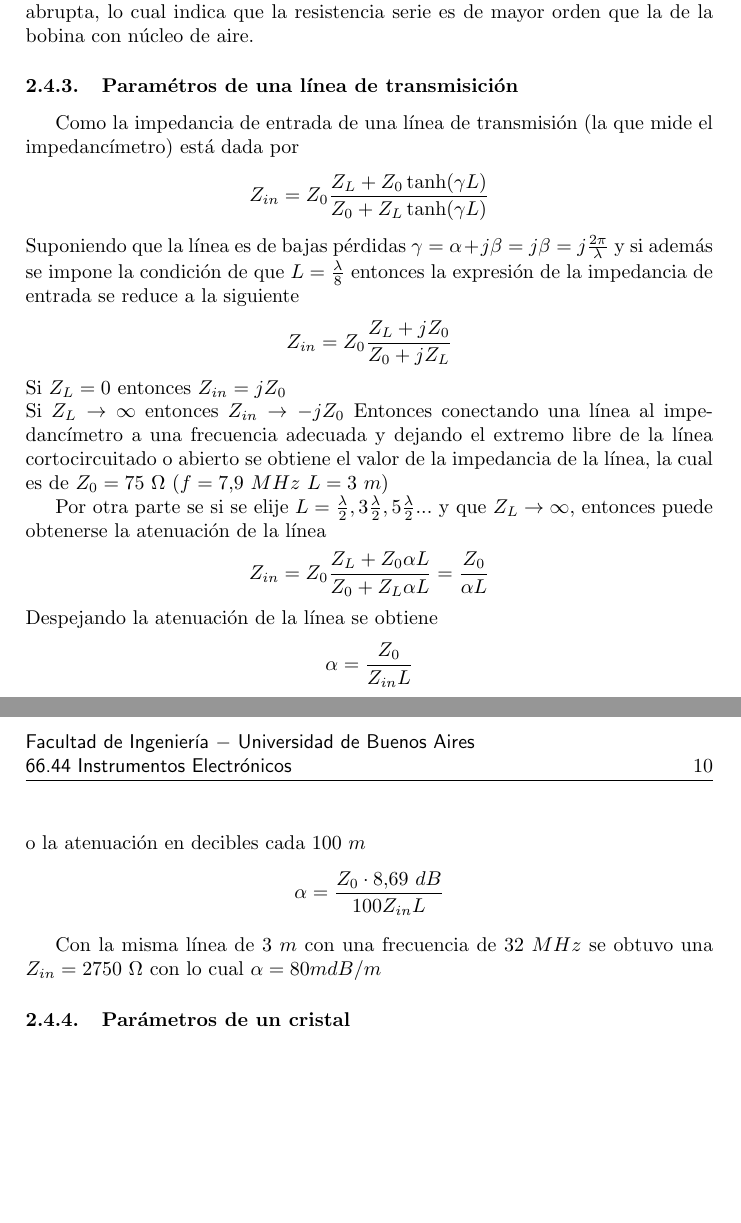
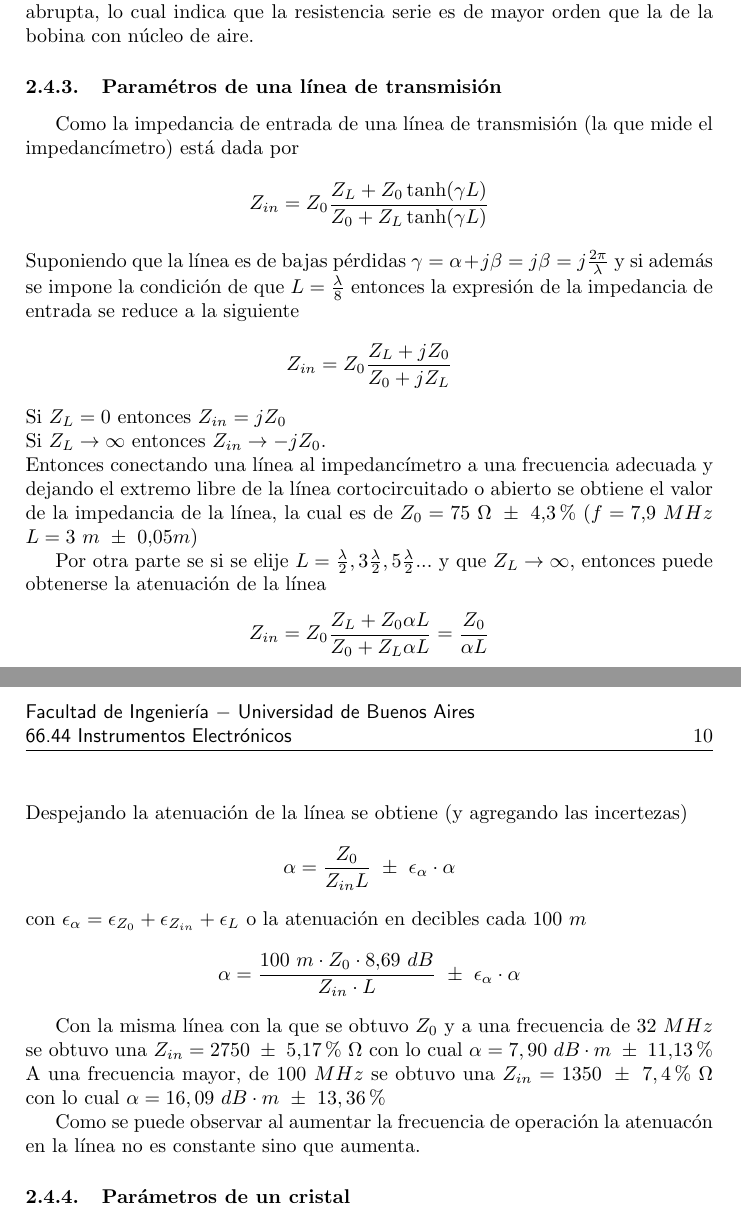
Before and after one commit to franciscoSoler/instrumentos-2014-1-cuatr, a LaTeX document (Informe 4/TP2.tex): two parts of pages 9 and 10 of 11, joined at a grey line, cut so that both start at the same text, the shorter picture padded with empty space. Compiled offline with pdfLaTeX.

Commit message:
Termine mis mediciones :DDDd, voy a buscar las entradas

```diff
--- a/Informe 4/TP2.tex
+++ b/Informe 4/TP2.tex
@@ -271,24 +271,25 @@
 		$$Z_x=-0.48\Omega+j\cdot 252\Omega$$
 		Es decir, se obtiene una inductancia de $L=0,96 \mu F$ y una resistencia negativa, la cual probablemente se deba a la incerteza del instrumento en la fase ocacionando que el fasor de impedancia que idealmente tiene una fase de 90 grados, tenga una parte real negativa. Se puede concluir que no es un buen instrumento para medir la resistencia serie equivalente de un inductor, pero si lo es para medir inductancias.
 		Por otra parte debe notarse que el barrido en frecuencia continua luego de los 42 MHz, sin embargo no se llega a alcanzar la frecuencia de resonancia donde la fase es nula. Es decir que la transici\'on de fase no es abrupta, lo cual indica que la resistencia serie es de mayor orden que la de la bobina con n\'ucleo de aire.
-		\subsubsection{Param\'etros de una l\'inea de transmisici\'on}
+		\subsubsection{Param\'etros de una l\'inea de transmisi\'on}
 		Como la impedancia de entrada de una l\'inea de transmisi\'on (la que mide el impedanc\'imetro) est\'a dada por $$Z_{in}=Z_0\frac{Z_L+Z_0\tanh(\gamma L)}{Z_0+Z_L\tanh(\gamma L)}$$
 		Suponiendo que la l\'inea es de bajas p\'erdidas $\gamma=\alpha+j\beta=j\beta=j\frac{2\pi}{\lambda}$ y si adem\'as se impone la condici\'on de que $L=\frac{\lambda}{8}$ entonces la expresi\'on de la impedancia de entrada se reduce a la siguiente
 		$$Z_{in}=Z_0\frac{Z_L+jZ_0}{Z_0+jZ_L}$$
 		Si $Z_L= 0$ entonces $Z_{in}=jZ_0$ \\
-		Si $Z_L \rightarrow \infty$ entonces $Z_{in}\rightarrow-jZ_0$
-		Entonces conectando una l\'inea al impedanc\'imetro a una frecuencia adecuada y dejando el extremo libre de la l\'inea cortocircuitado o abierto se obtiene el valor de la impedancia de la l\'inea, la cual es de $Z_0=75~\Omega$ ($f=7.9~MHz$ $L=3~m$)
+		Si $Z_L \rightarrow \infty$ entonces $Z_{in}\rightarrow-jZ_0$.\\
+		Entonces conectando una l\'inea al impedanc\'imetro a una frecuencia adecuada y dejando el extremo libre de la l\'inea cortocircuitado o abierto se obtiene el valor de la impedancia de la l\'inea, la cual es de $Z_0=75~\Omega~\pm~4.3\%$ ($f=7.9~MHz$ $L=3~m~\pm~0.05m$)
 
 		Por otra parte se si se elije $L=\frac{\lambda}{2},3\frac{\lambda}{2}, 5\frac{\lambda}{2} ...$ y que $Z_L\rightarrow\infty$, entonces puede obtenerse la atenuaci\'on de la l\'inea
 		$$Z_{in}=Z_0\frac{Z_L+Z_0\alpha L}{Z_0+Z_L\alpha L}=\frac{Z_0}{\alpha L}$$
-		Despejando la atenuaci\'on de la l\'inea se obtiene
-		$$\alpha=\frac{Z_0}{Z_{in} L}$$
+		Despejando la atenuaci\'on de la l\'inea se obtiene (y agregando las incertezas)
+		$$\alpha=\frac{Z_0}{Z_{in} L}~\pm~\epsilon_{\alpha}\cdot\alpha$$
+		con $\epsilon_{\alpha}=\epsilon_{Z_0}+\epsilon_{Z_{in}}+\epsilon_{L}$
 		o la atenuaci\'on en decibles cada $100~m$
-		$$\alpha=\frac{Z_0\cdot8.69~dB}{100Z_{in} L}$$
+		$$\alpha=\frac{100~m\cdot Z_0\cdot8.69~dB}{Z_{in}\cdot L}~\pm~\epsilon_{\alpha}\cdot \alpha$$
 
-		Con la misma l\'inea de $3~m$ con una frecuencia de $32~MHz$ se obtuvo
-		una $Z_{in}=2750~\Omega$ con lo cual $\alpha=80 mdB/m$
-
+		Con la misma l\'inea con la que se obtuvo $Z_0$ y a una frecuencia de $32~MHz$ se obtuvo una $Z_{in}=2750~\pm~5.17\%~\Omega$ con lo cual $\alpha=7,90~dB\cdot m~\pm~11.13\%$
+		A una frecuencia mayor, de $100~MHz$ se obtuvo una $Z_{in}=1350~\pm~7,4\%~\Omega$ con lo cual $\alpha=16,09~dB\cdot m~\pm~13,36\%$\\
+		\indent Como se puede observar al aumentar la frecuencia de operaci\'on la atenuac\'on en la l\'inea no es constante sino que aumenta.
 		\subsubsection{Par\'ametros de un cristal}
 		\indent Un cristal se lo puede modelar como un capacitor en paralelo a
 		múltiples circuitos RLC serie, cada uno representa un modo de resonancia
```
